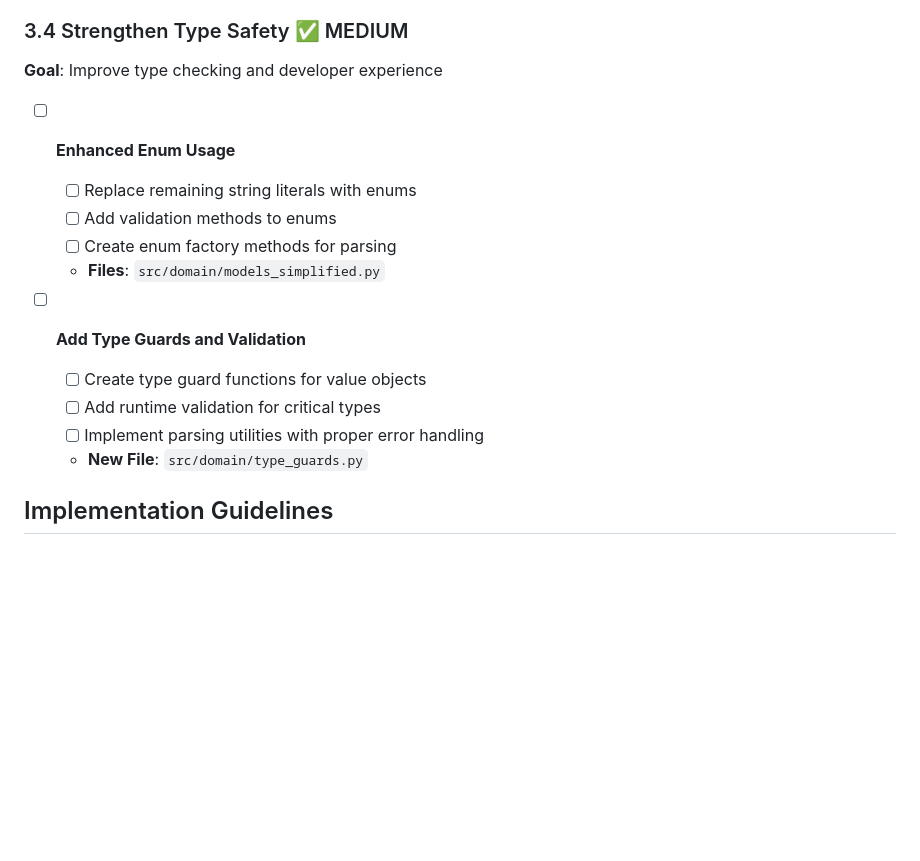
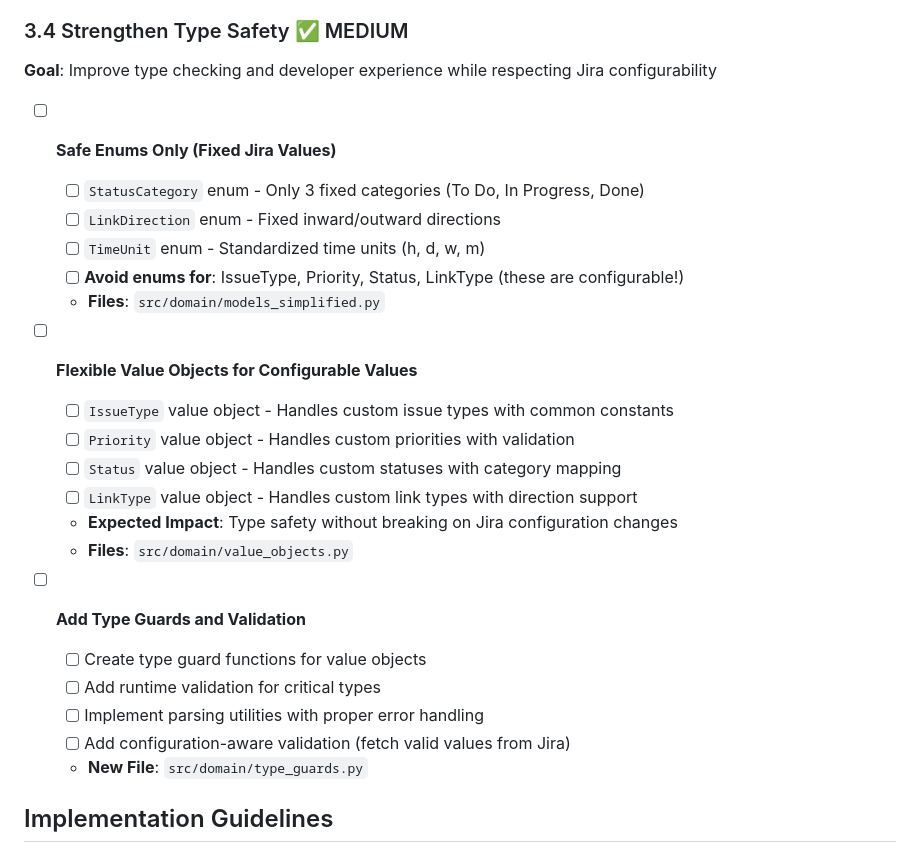
Before and after one commit to dawsonlp/BaseMcpServer, a Markdown page: servers/jira-helper/ARCHITECTURAL_REFACTORING_CHECKLIST.md, the part around the change. Drawn GitHub-style; blank space fills up the shorter version.

Commit message:
fix: Update Phase 3.4 to respect Jira configurability
✅ CRITICAL ARCHITECTURAL FIX - JIRA CONFIGURABILITY

Problem Identified:
- Many Jira values are configurable per instance (Issue Types, Priorities, Statuses, Link Types)
- Using rigid enums for configurable values would break when Jira configs change
- Need to distinguish between fixed vs configurable Jira values

Solution Implemented:

Safe Enums (Fixed Jira Values):
- StatusCategory enum - Only 3 fixed categories (To Do, In Progress, Done)
- LinkDirection enum - Fixed inward/outward directions
- TimeUnit enum - Standardized time units (h, d, w, m)

Flexible Value Objects (Configurable Values):
- IssueType value object - Handles custom issue types with common constants
- Priority value object - Handles custom priorities with validation
- Status value object - Handles custom statuses with category mapping
- LinkType value object - Handles custom link types with direction support

Benefits:
- Type safety without breaking on Jira configuration changes
- Handles custom Jira configurations gracefully
- Provides convenience constants for common values
- Future-proof against Jira admin changes

This prevents architectural brittleness while maintaining type safety benefits.

```diff
--- a/servers/jira-helper/ARCHITECTURAL_REFACTORING_CHECKLIST.md
+++ b/servers/jira-helper/ARCHITECTURAL_REFACTORING_CHECKLIST.md
@@ -184,18 +184,28 @@ This checklist implements the architectural improvements identified in the code
   - **Expected Impact**: Standardized results without losing type information
 
 ### 3.4 Strengthen Type Safety ✅ MEDIUM
-**Goal**: Improve type checking and developer experience
+**Goal**: Improve type checking and developer experience while respecting Jira configurability
 
-- [ ] **Enhanced Enum Usage**
-  - [ ] Replace remaining string literals with enums
-  - [ ] Add validation methods to enums
-  - [ ] Create enum factory methods for parsing
+- [ ] **Safe Enums Only (Fixed Jira Values)**
+  - [ ] `StatusCategory` enum - Only 3 fixed categories (To Do, In Progress, Done)
+  - [ ] `LinkDirection` enum - Fixed inward/outward directions
+  - [ ] `TimeUnit` enum - Standardized time units (h, d, w, m)
+  - [ ] **Avoid enums for**: IssueType, Priority, Status, LinkType (these are configurable!)
   - **Files**: `src/domain/models_simplified.py`
+
+- [ ] **Flexible Value Objects for Configurable Values**
+  - [ ] `IssueType` value object - Handles custom issue types with common constants
+  - [ ] `Priority` value object - Handles custom priorities with validation
+  - [ ] `Status` value object - Handles custom statuses with category mapping
+  - [ ] `LinkType` value object - Handles custom link types with direction support
+  - **Expected Impact**: Type safety without breaking on Jira configuration changes
+  - **Files**: `src/domain/value_objects.py`
 
 - [ ] **Add Type Guards and Validation**
   - [ ] Create type guard functions for value objects
   - [ ] Add runtime validation for critical types
   - [ ] Implement parsing utilities with proper error handling
+  - [ ] Add configuration-aware validation (fetch valid values from Jira)
   - **New File**: `src/domain/type_guards.py`
 
 ## Implementation Guidelines
```
